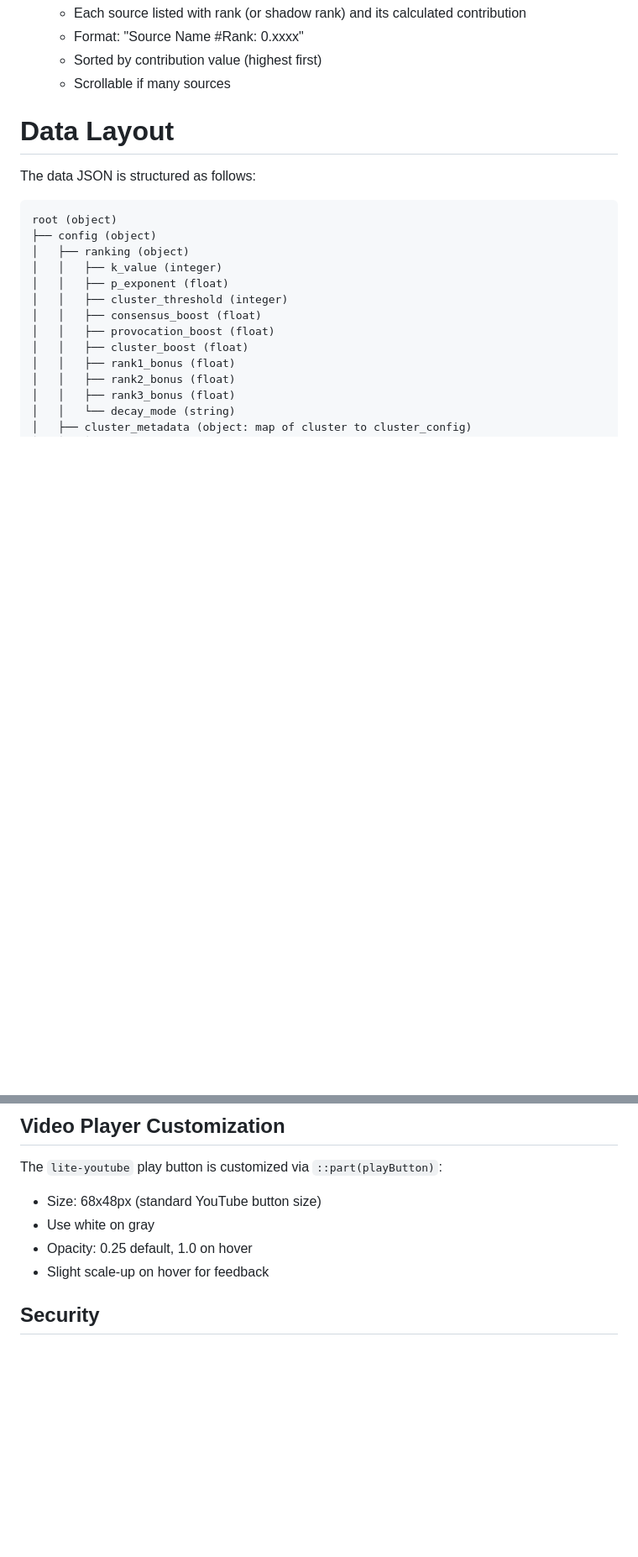
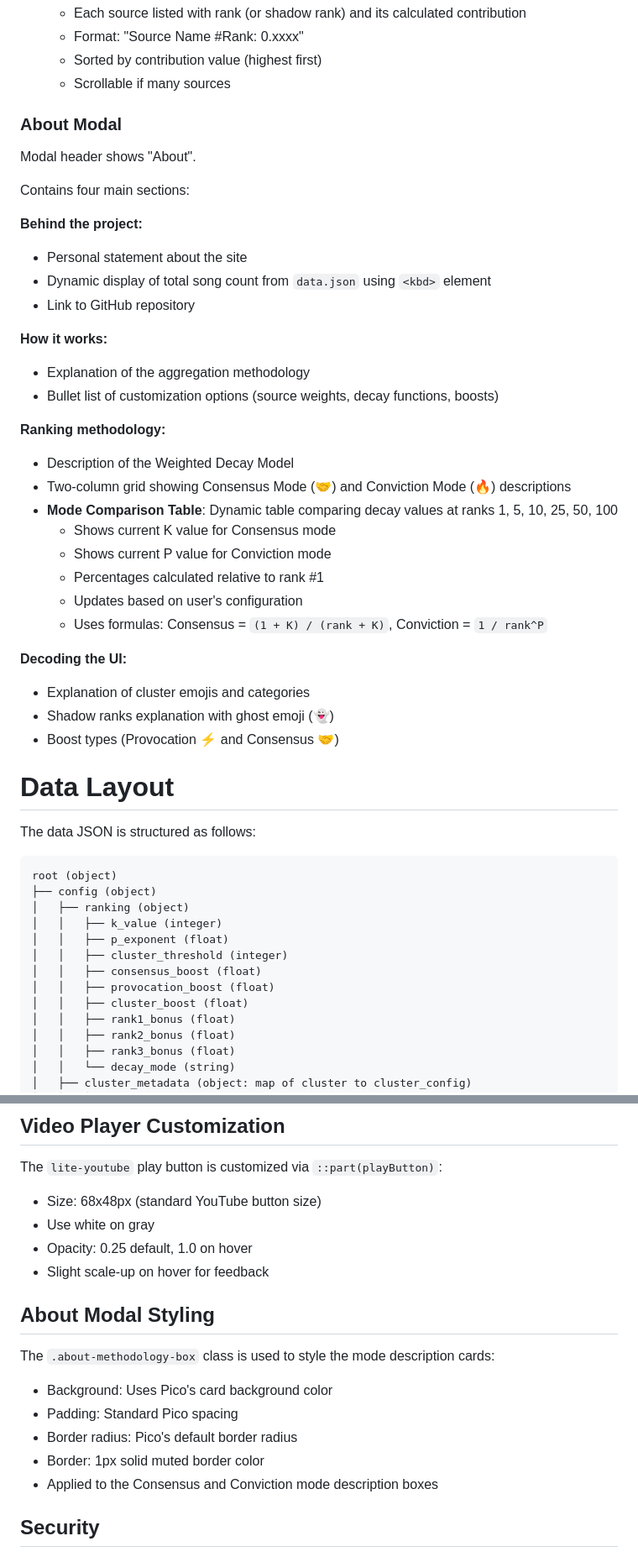
Before and after one commit to eandx1/consensus-best-songs-2025, a Markdown page: AGENTS.md, 2 parts joined by grey strips. Shown at 84% size. Drawn GitHub-style; blank space fills up the shorter version.

Commit message:
Update AGENTS.md documentation for About modal
- Add comprehensive About Modal section documenting all four subsections
- Document dynamic song count display with <kbd> element
- Document Mode Comparison Table with formulas and behavior
- Add About Modal Styling section for .about-methodology-box class
- Clarify modal titles in overview section

```diff
--- a/AGENTS.md
+++ b/AGENTS.md
@@ -150,6 +150,36 @@ Displays scoring details in order:
    - Format: "Source Name #Rank: 0.xxxx"
    - Sorted by contribution value (highest first)
    - Scrollable if many sources
+
+### About Modal
+
+Modal header shows "About".
+
+Contains four main sections:
+
+**Behind the project:**
+- Personal statement about the site
+- Dynamic display of total song count from `data.json` using `<kbd>` element
+- Link to GitHub repository
+
+**How it works:**
+- Explanation of the aggregation methodology
+- Bullet list of customization options (source weights, decay functions, boosts)
+
+**Ranking methodology:**
+- Description of the Weighted Decay Model
+- Two-column grid showing Consensus Mode (🤝) and Conviction Mode (🔥) descriptions
+- **Mode Comparison Table**: Dynamic table comparing decay values at ranks 1, 5, 10, 25, 50, 100
+  - Shows current K value for Consensus mode
+  - Shows current P value for Conviction mode
+  - Percentages calculated relative to rank #1
+  - Updates based on user's configuration
+  - Uses formulas: Consensus = `(1 + K) / (rank + K)`, Conviction = `1 / rank^P`
+
+**Decoding the UI:**
+- Explanation of cluster emojis and categories
+- Shadow ranks explanation with ghost emoji (👻)
+- Boost types (Provocation ⚡ and Consensus 🤝)
 
 # Data Layout
 
@@ -238,6 +268,16 @@ The `lite-youtube` play button is customized via `::part(playButton)`:
 - Use white on gray
 - Opacity: 0.25 default, 1.0 on hover
 - Slight scale-up on hover for feedback
+
+## About Modal Styling
+
+The `.about-methodology-box` class is used to style the mode description cards:
+
+- Background: Uses Pico's card background color
+- Padding: Standard Pico spacing
+- Border radius: Pico's default border radius
+- Border: 1px solid muted border color
+- Applied to the Consensus and Conviction mode description boxes
 
 ## Security
 
```
Also changed, not shown: other parts of AGENTS.md (+2 -2 lines).
